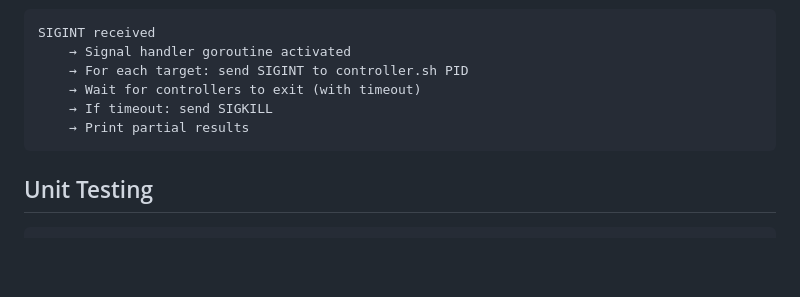
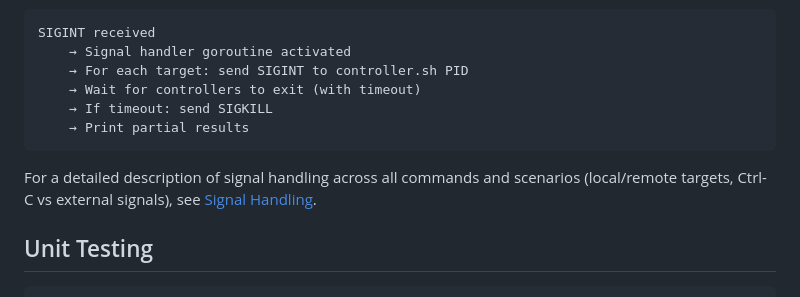
Before and after one commit to intel/PerfSpect, a Markdown page: ARCHITECTURE.md, the part around the change. Rendered like a GitHub page; blank space fills up the shorter version.

````diff
--- a/ARCHITECTURE.md
+++ b/ARCHITECTURE.md
@@ -240,6 +240,8 @@ SIGINT received
     → Print partial results
 ```
 
+For a detailed description of signal handling across all commands and scenarios (local/remote targets, Ctrl-C vs external signals), see [Signal Handling](docs/signal-handling.md).
+
 ## Unit Testing
 
 ```bash
````
Also changed, not shown: docs/signal-handling.md (added, +294 -0 lines).
